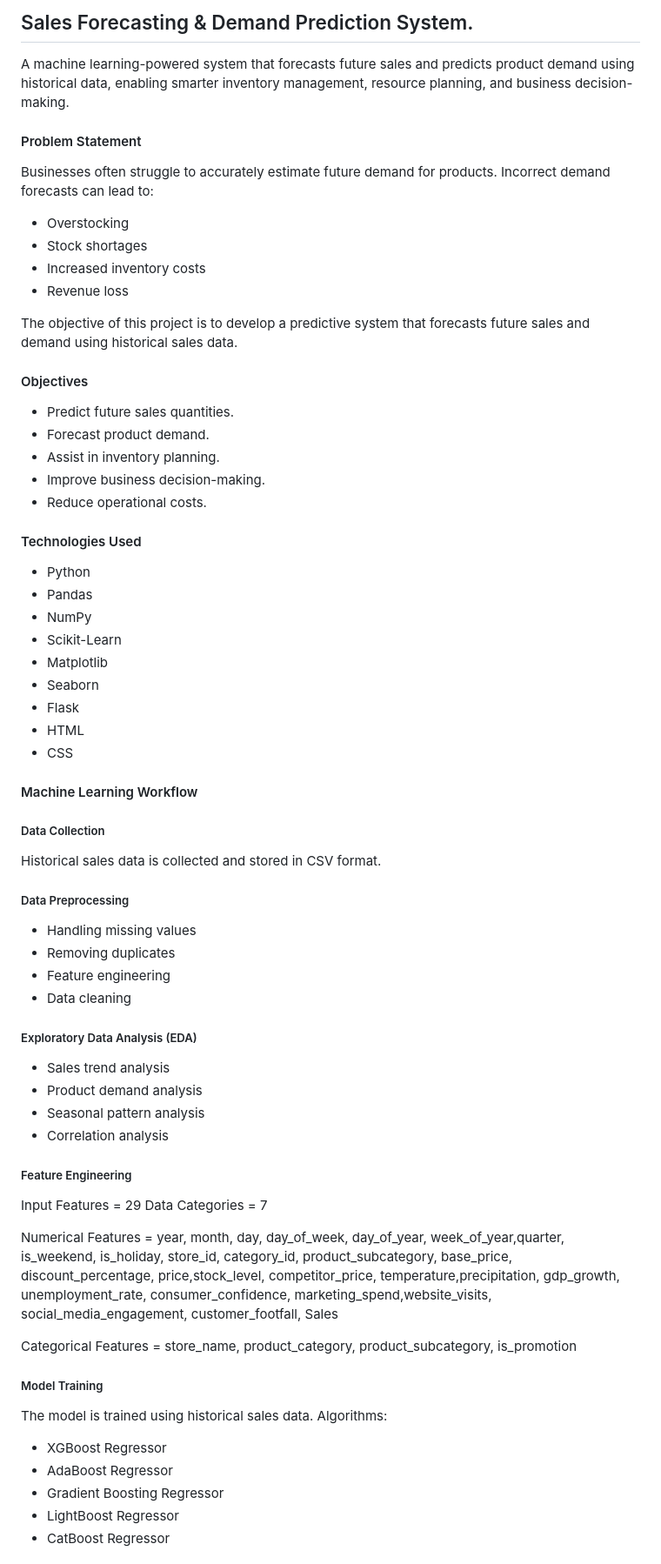
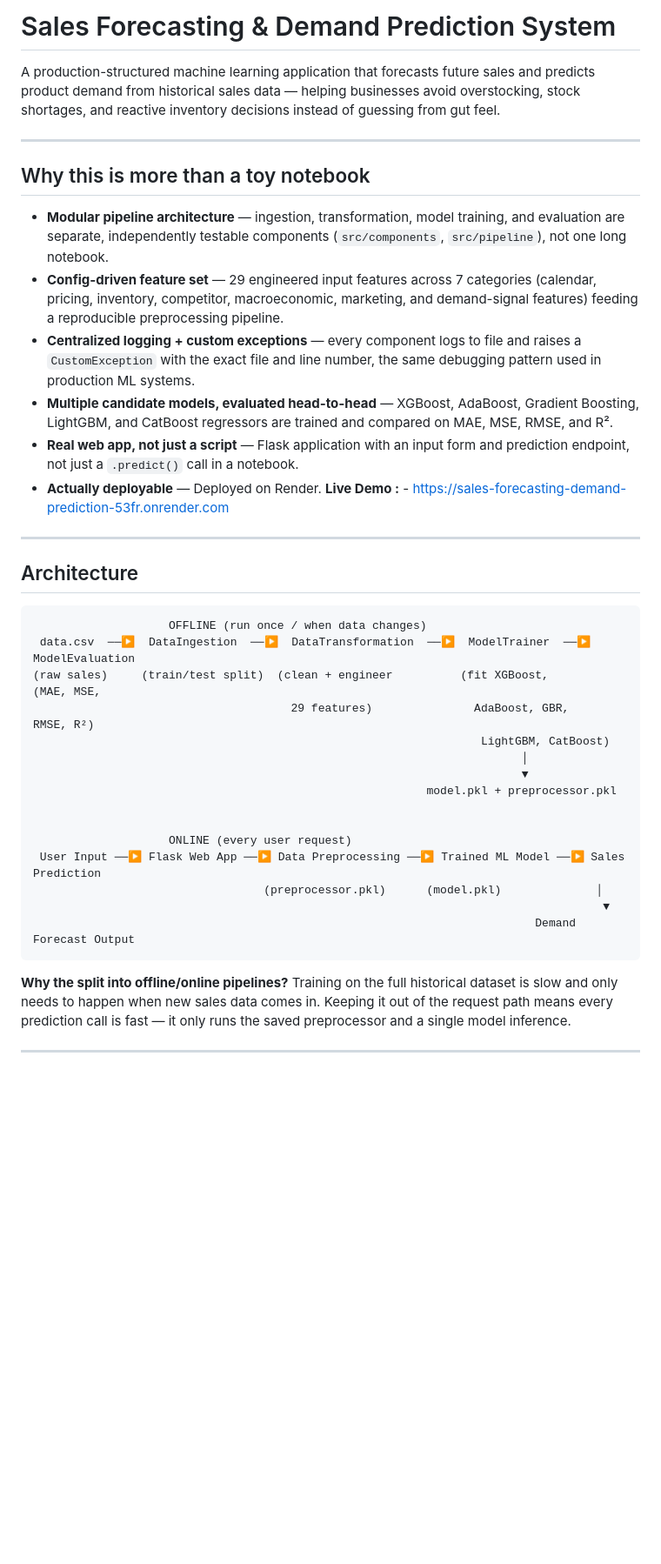
Before and after one commit to SarthakMandavkar-25/Sales-Forecasting-Demand-Prediction-System, a Markdown page: README.md, the part around one of its changes. Shown at 87% size. Drawn GitHub-style; blank space fills up the shorter version.

````diff
--- a/README.md
+++ b/README.md
@@ -1,63 +1,60 @@
-## Sales Forecasting & Demand Prediction System.
-A machine learning-powered system that forecasts future sales and predicts product demand using historical data, enabling smarter inventory management, resource planning, and business decision-making.
+# Sales Forecasting & Demand Prediction System
 
-#### Problem Statement
-Businesses often struggle to accurately estimate future demand for products. Incorrect demand forecasts can lead to:
-- Overstocking
-- Stock shortages
-- Increased inventory costs
-- Revenue loss
+A production-structured machine learning application that forecasts
+future sales and predicts product demand from historical sales data —
+helping businesses avoid overstocking, stock shortages, and reactive
+inventory decisions instead of guessing from gut feel.
 
-The objective of this project is to develop a predictive system that forecasts future sales and demand using historical sales data.
+---
 
-#### Objectives
-- Predict future sales quantities.
-- Forecast product demand.
-- Assist in inventory planning.
-- Improve business decision-making.
-- Reduce operational costs.
+## Why this is more than a toy notebook
 
-#### Technologies Used
-- Python
-- Pandas
-- NumPy
-- Scikit-Learn
-- Matplotlib
-- Seaborn
-- Flask
-- HTML
-- CSS
+- **Modular pipeline architecture** — ingestion, transformation, model
+  training, and evaluation are separate, independently testable
+  components (`src/components`, `src/pipeline`), not one long notebook.
+- **Config-driven feature set** — 29 engineered input features across
+  7 categories (calendar, pricing, inventory, competitor, macroeconomic,
+  marketing, and demand-signal features) feeding a reproducible
+  preprocessing pipeline.
+- **Centralized logging + custom exceptions** — every component logs to
+  file and raises a `CustomException` with the exact file and line
+  number, the same debugging pattern used in production ML systems.
+- **Multiple candidate models, evaluated head-to-head** — XGBoost,
+  AdaBoost, Gradient Boosting, LightGBM, and CatBoost regressors are
+  trained and compared on MAE, MSE, RMSE, and R².
+- **Real web app, not just a script** — Flask application with an
+  input form and prediction endpoint, not just a `.predict()` call in
+  a notebook.
+- **Actually deployable** — Deployed on Render.
+  **Live Demo :** - https://sales-forecasting-demand-prediction-53fr.onrender.com
 
-#### Machine Learning Workflow
-##### Data Collection
-Historical sales data is collected and stored in CSV format.
+---
 
-##### Data Preprocessing
-- Handling missing values
-- Removing duplicates
-- Feature engineering
-- Data cleaning
+## Architecture
 
-##### Exploratory Data Analysis (EDA)
-- Sales trend analysis
-- Product demand analysis
-- Seasonal pattern analysis
-- Correlation analysis
+```
+                    OFFLINE (run once / when data changes)
+ data.csv  ──▶  DataIngestion  ──▶  DataTransformation  ──▶  ModelTrainer  ──▶  ModelEvaluation
+(raw sales)     (train/test split)  (clean + engineer          (fit XGBoost,        (MAE, MSE,
+                                      29 features)               AdaBoost, GBR,       RMSE, R²)
+                                                                  LightGBM, CatBoost)
+                                                                        │
+                                                                        ▼
+                                                          model.pkl + preprocessor.pkl
 
-##### Feature Engineering
-Input Features = 29
-Data Categories = 7
 
-Numerical Features = year, month, day, day_of_week, day_of_year, week_of_year,quarter, is_weekend, is_holiday, store_id, category_id, product_subcategory, base_price, discount_percentage, price,stock_level, competitor_price, temperature,precipitation, gdp_growth, unemployment_rate, consumer_confidence, marketing_spend,website_visits, social_media_engagement, customer_footfall, Sales
+                    ONLINE (every user request)
+ User Input ──▶ Flask Web App ──▶ Data Preprocessing ──▶ Trained ML Model ──▶ Sales Prediction
+                                  (preprocessor.pkl)      (model.pkl)              │
+                                                                                    ▼
+                                                                          Demand Forecast Output
+```
 
-Categorical Features = store_name, product_category, product_subcategory, is_promotion
+**Why the split into offline/online pipelines?** Training on the full
+historical dataset is slow and only needs to happen when new sales data
+comes in. Keeping it out of the request path means every prediction
+call is fast — it only runs the saved preprocessor and a single
+model inference.
 
-##### Model Training
-The model is trained using historical sales data.
-Algorithms:
-- XGBoost Regressor
-- AdaBoost Regressor
-- Gradient Boosting Regressor
-- LightBoost Regressor
-- CatBoost Regressor
+---
 
````
Also changed, not shown: other parts of README.md (+140 -54 lines).
